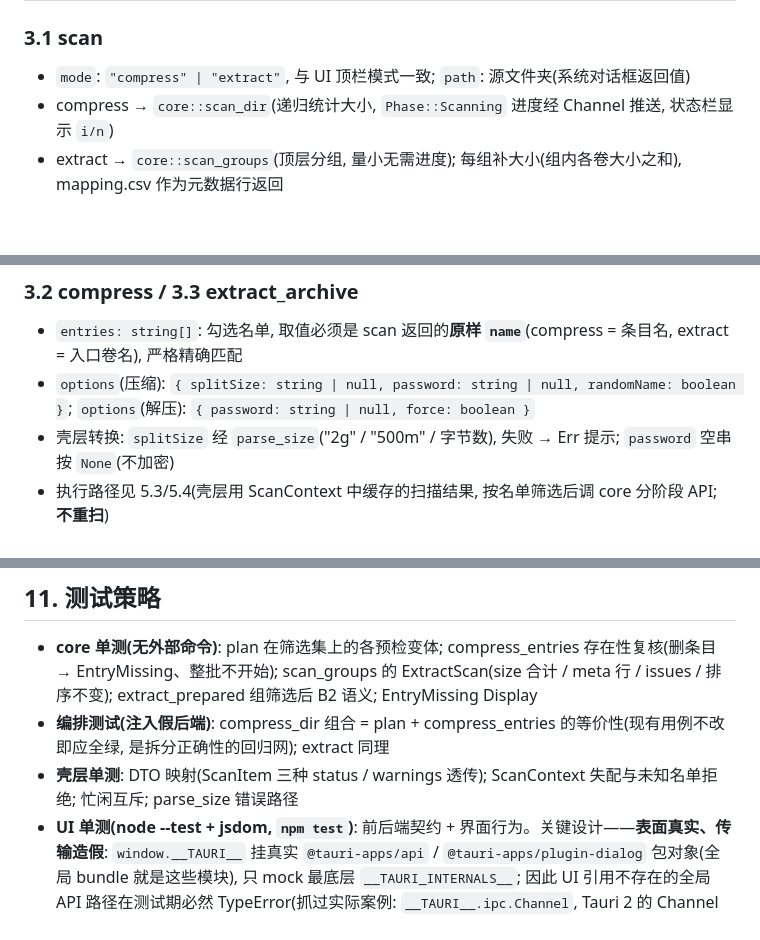
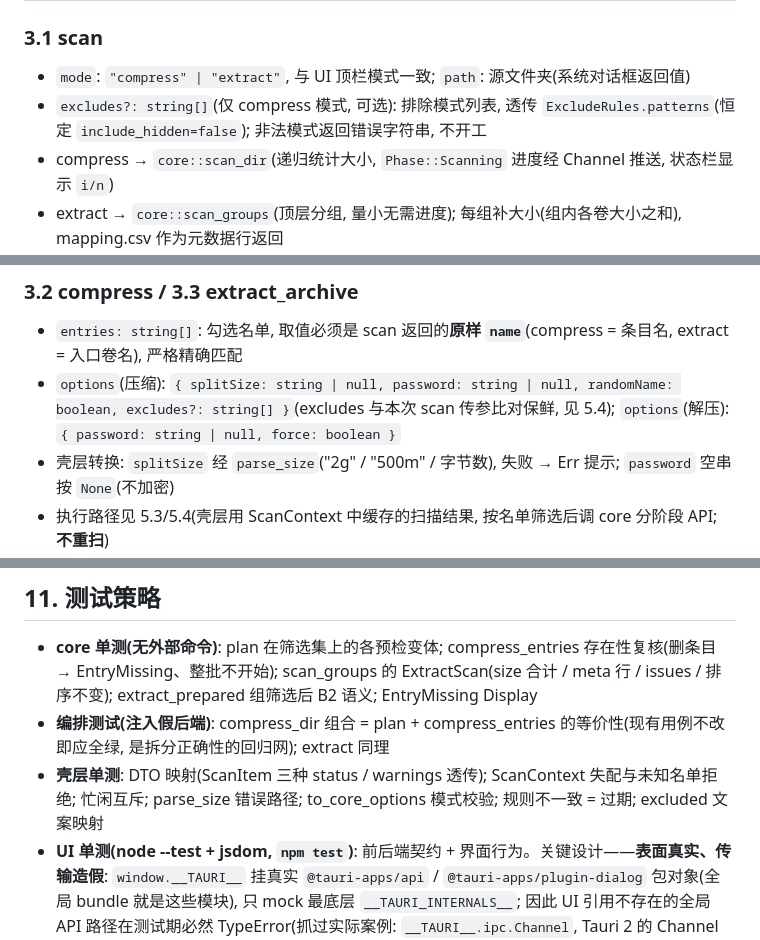
Before and after one commit to lawrenceching/ziptool, a Markdown page: _docs/ui-backend.md, 3 parts joined by grey strips. GitHub-like rendering; blank space fills up the shorter version.

```diff
--- a/_docs/ui-backend.md
+++ b/_docs/ui-backend.md
@@ -61,6 +61,7 @@ crates/core — 纯库(分阶段 API, 见第 6 节)
 ### 3.1 scan
 
 - `mode`: `"compress" | "extract"`, 与 UI 顶栏模式一致; `path`: 源文件夹(系统对话框返回值)
+- `excludes?: string[]`(仅 compress 模式, 可选): 排除模式列表, 透传 `ExcludeRules.patterns`(恒定 `include_hidden=false`); 非法模式返回错误字符串, 不开工
 - compress → `core::scan_dir`(递归统计大小, `Phase::Scanning` 进度经 Channel 推送, 状态栏显示 `i/n`)
 - extract → `core::scan_groups`(顶层分组, 量小无需进度); 每组补大小(组内各卷大小之和), mapping.csv 作为元数据行返回
 - 错误透传 core: 路径不存在 / 非目录 → `InputNotFound`; 空目录 → `NoEntries`; 无包 → `NoArchives`
@@ -69,7 +70,7 @@ crates/core — 纯库(分阶段 API, 见第 6 节)
 ### 3.2 compress / 3.3 extract_archive
 
 - `entries: string[]`: 勾选名单, 取值必须是 scan 返回的**原样 `name`**(compress = 条目名, extract = 入口卷名), 严格精确匹配
-- `options`(压缩): `{ splitSize: string | null, password: string | null, randomName: boolean }`; `options`(解压): `{ password: string | null, force: boolean }`
+- `options`(压缩): `{ splitSize: string | null, password: string | null, randomName: boolean, excludes?: string[] }`(excludes 与本次 scan 传参比对保鲜, 见 5.4); `options`(解压): `{ password: string | null, force: boolean }`
 - 壳层转换: `splitSize` 经 `parse_size`("2g" / "500m" / 字节数), 失败 → Err 提示; `password` 空串按 `None`(不加密)
 - 执行路径见 5.3/5.4(壳层用 ScanContext 中缓存的扫描结果, 按名单筛选后调 core 分阶段 API; **不重扫**)
 - 返回值: 现有 `CompressResult` / `ExtractResult` 增加 `warnings: string[]` 透传(现状 DTO 丢弃了 Report.warnings)
@@ -272,7 +276,7 @@ meta / warning 行:      恒定不变
 
 - **core 单测(无外部命令)**: plan 在筛选集上的各预检变体; compress_entries 存在性复核(删条目 → EntryMissing、整批不开始); scan_groups 的 ExtractScan(size 合计 / meta 行 / issues / 排序不变); extract_prepared 组筛选后 B2 语义; EntryMissing Display
 - **编排测试(注入假后端)**: compress_dir 组合 = plan + compress_entries 的等价性(现有用例不改即应全绿, 是拆分正确性的回归网); extract 同理
-- **壳层单测**: DTO 映射(ScanItem 三种 status / warnings 透传); ScanContext 失配与未知名单拒绝; 忙闲互斥; parse_size 错误路径
+- **壳层单测**: DTO 映射(ScanItem 三种 status / warnings 透传); ScanContext 失配与未知名单拒绝; 忙闲互斥; parse_size 错误路径; to_core_options 模式校验; 规则不一致 = 过期; excluded 文案映射
 - **UI 单测(node --test + jsdom, `npm test`)**: 前后端契约 + 界面行为。关键设计——**表面真实、传输造假**: `window.__TAURI__` 挂真实 `@tauri-apps/api` / `@tauri-apps/plugin-dialog` 包对象(全局 bundle 就是这些模块), 只 mock 最底层 `__TAURI_INTERNALS__`; 因此 UI 引用不存在的全局 API 路径在测试期必然 TypeError(抓过实际案例: `__TAURI__.ipc.Channel`, Tauri 2 的 Channel 在 core 命名空间), 命令名/参数形状/`__CHANNEL__:<id>` 序列化/进度回放协议(`{index, message}` 对象)全按真实链路校验。UI 逻辑独立为 `ui/app.js`(index.html 外链引用)
 - **UI 走查(chrome-devtools, mock 模式)**: 状态机全迁移、行状态推导(虚拟事件序列驱动)、取消变形按钮、选项行切换
 - **实机验证(用户)**: `cargo run -p zip-tool-tauri` 走通 scan → 表格 → 确认 → 进度 → 取消 / 完成全链路(命令真到 core 与后端工具)
```
Also changed, not shown: other parts of _docs/ui-backend.md (+3 -0 lines), README.md (+7 -0 lines), _docs/compress.md (+17 -0 lines).
